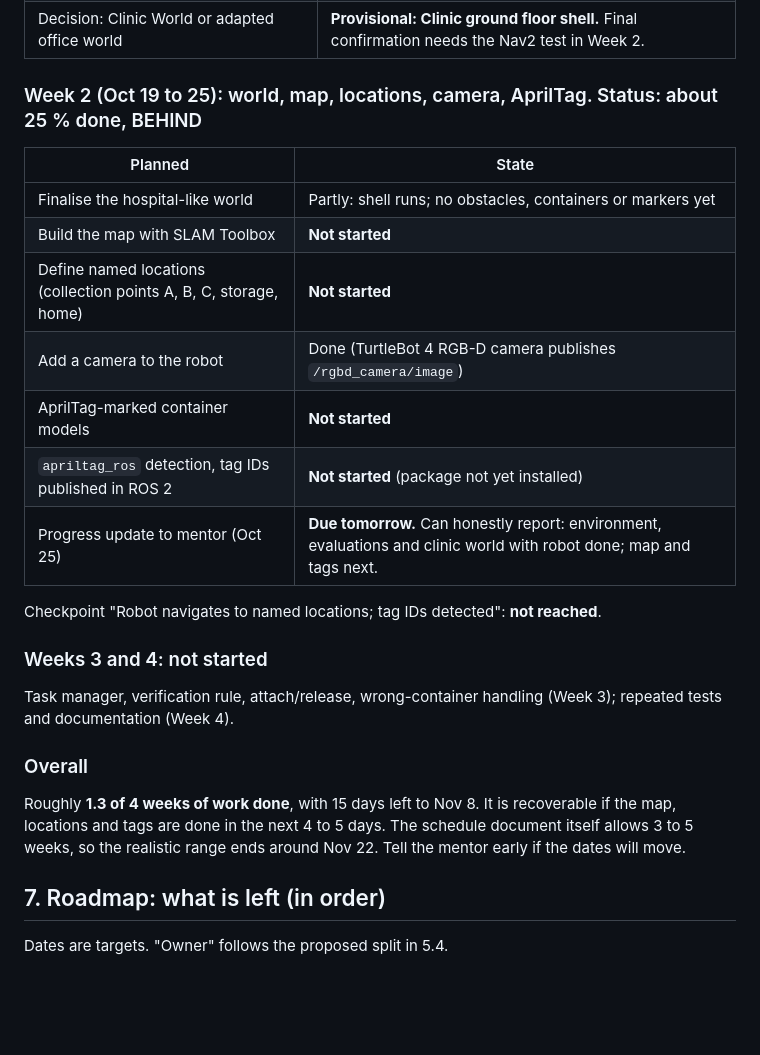
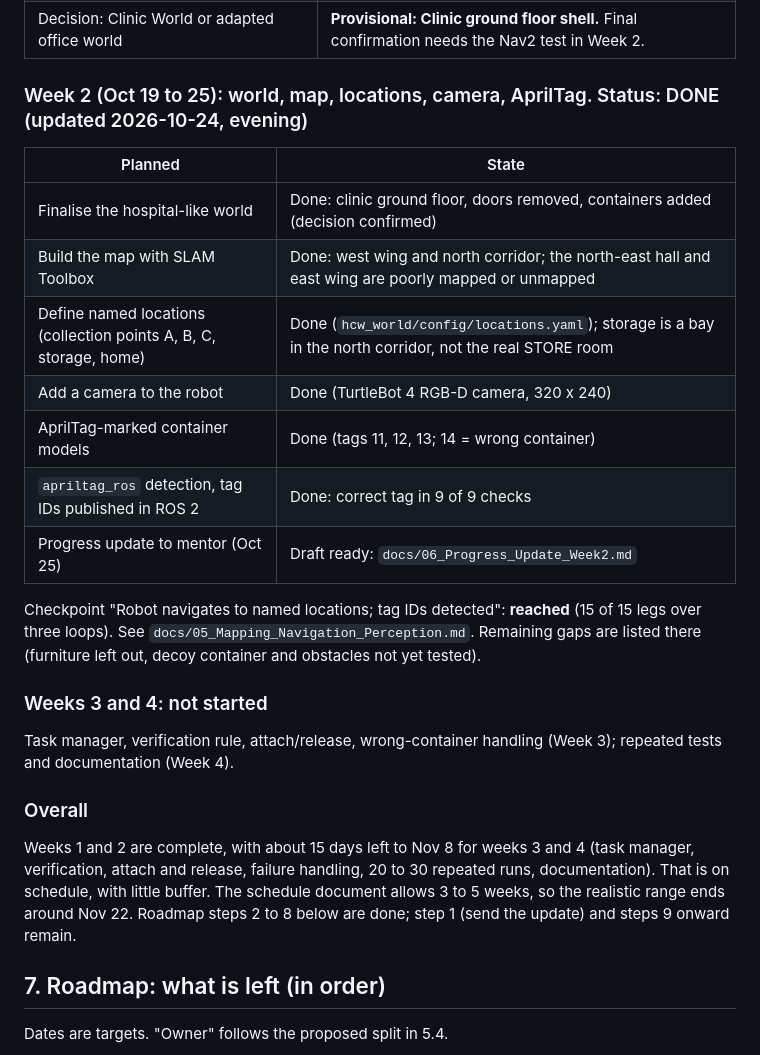
Before and after one commit to damilareadekeye/AUTONOMOUS-HEALTHCARE-WASTE-COLLECTION-ROBOT, a Markdown page: docs/PROJECT_STRUCTURE.md, the part around the change. GitHub-like rendering; blank space fills up the shorter version.

Commit message:
Update project structure and status after weeks 1-2
Co-Authored-By: Claude Sonnet 5.5 <noreply@anthropic.com>

```diff
--- a/docs/PROJECT_STRUCTURE.md
+++ b/docs/PROJECT_STRUCTURE.md
@@ -227,27 +227,30 @@ The progress update to the mentor is due **Oct 25**.
 | Test whether the Open-RMF Clinic World can be reused | Mostly done: builds, launches, and our own launch runs it with a TurtleBot at full speed. Only the L1 shell is practical. |
 | Decision: Clinic World or adapted office world | **Provisional: Clinic ground floor shell.** Final confirmation needs the Nav2 test in Week 2. |
 
-### Week 2 (Oct 19 to 25): world, map, locations, camera, AprilTag. Status: about 25 % done, BEHIND
+### Week 2 (Oct 19 to 25): world, map, locations, camera, AprilTag. Status: DONE (updated 2026-10-24, evening)
 
 | Planned | State |
 |---|---|
-| Finalise the hospital-like world | Partly: shell runs; no obstacles, containers or markers yet |
-| Build the map with SLAM Toolbox | **Not started** |
-| Define named locations (collection points A, B, C, storage, home) | **Not started** |
-| Add a camera to the robot | Done (TurtleBot 4 RGB-D camera publishes `/rgbd_camera/image`) |
-| AprilTag-marked container models | **Not started** |
-| `apriltag_ros` detection, tag IDs published in ROS 2 | **Not started** (package not yet installed) |
-| Progress update to mentor (Oct 25) | **Due tomorrow.** Can honestly report: environment, evaluations and clinic world with robot done; map and tags next. |
+| Finalise the hospital-like world | Done: clinic ground floor, doors removed, containers added (decision confirmed) |
+| Build the map with SLAM Toolbox | Done: west wing and north corridor; the north-east hall and east wing are poorly mapped or unmapped |
+| Define named locations (collection points A, B, C, storage, home) | Done (`hcw_world/config/locations.yaml`); storage is a bay in the north corridor, not the real STORE room |
+| Add a camera to the robot | Done (TurtleBot 4 RGB-D camera, 320 x 240) |
+| AprilTag-marked container models | Done (tags 11, 12, 13; 14 = wrong container) |
+| `apriltag_ros` detection, tag IDs published in ROS 2 | Done: correct tag in 9 of 9 checks |
+| Progress update to mentor (Oct 25) | Draft ready: `docs/06_Progress_Update_Week2.md` |
 
-Checkpoint "Robot navigates to named locations; tag IDs detected": **not reached**.
+Checkpoint "Robot navigates to named locations; tag IDs detected": **reached** (15 of 15 legs over three loops).
+See `docs/05_Mapping_Navigation_Perception.md`. Remaining gaps are listed there (furniture left out,
+decoy container and obstacles not yet tested).
 
 ### Weeks 3 and 4: not started
 Task manager, verification rule, attach/release, wrong-container handling (Week 3); repeated tests and documentation (Week 4).
 
 ### Overall
-Roughly **1.3 of 4 weeks of work done**, with 15 days left to Nov 8. It is recoverable if the map,
-locations and tags are done in the next 4 to 5 days. The schedule document itself allows 3 to 5 weeks, so
-the realistic range ends around Nov 22. Tell the mentor early if the dates will move.
+Weeks 1 and 2 are complete, with about 15 days left to Nov 8 for weeks 3 and 4 (task manager, verification,
+attach and release, failure handling, 20 to 30 repeated runs, documentation). That is on schedule, with little buffer.
+The schedule document allows 3 to 5 weeks, so the realistic range ends around Nov 22.
+Roadmap steps 2 to 8 below are done; step 1 (send the update) and steps 9 onward remain.
 
 ## 7. Roadmap: what is left (in order)
 
```
